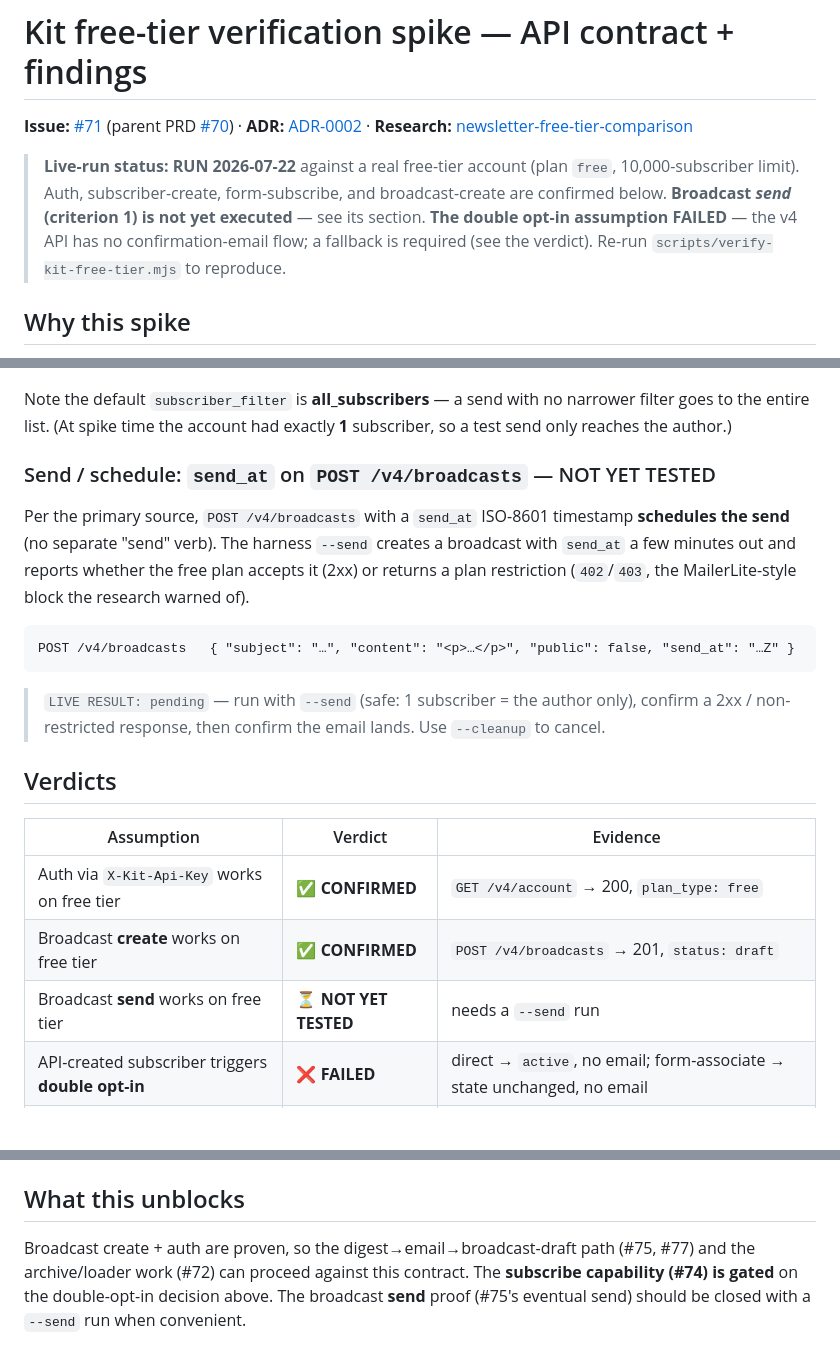
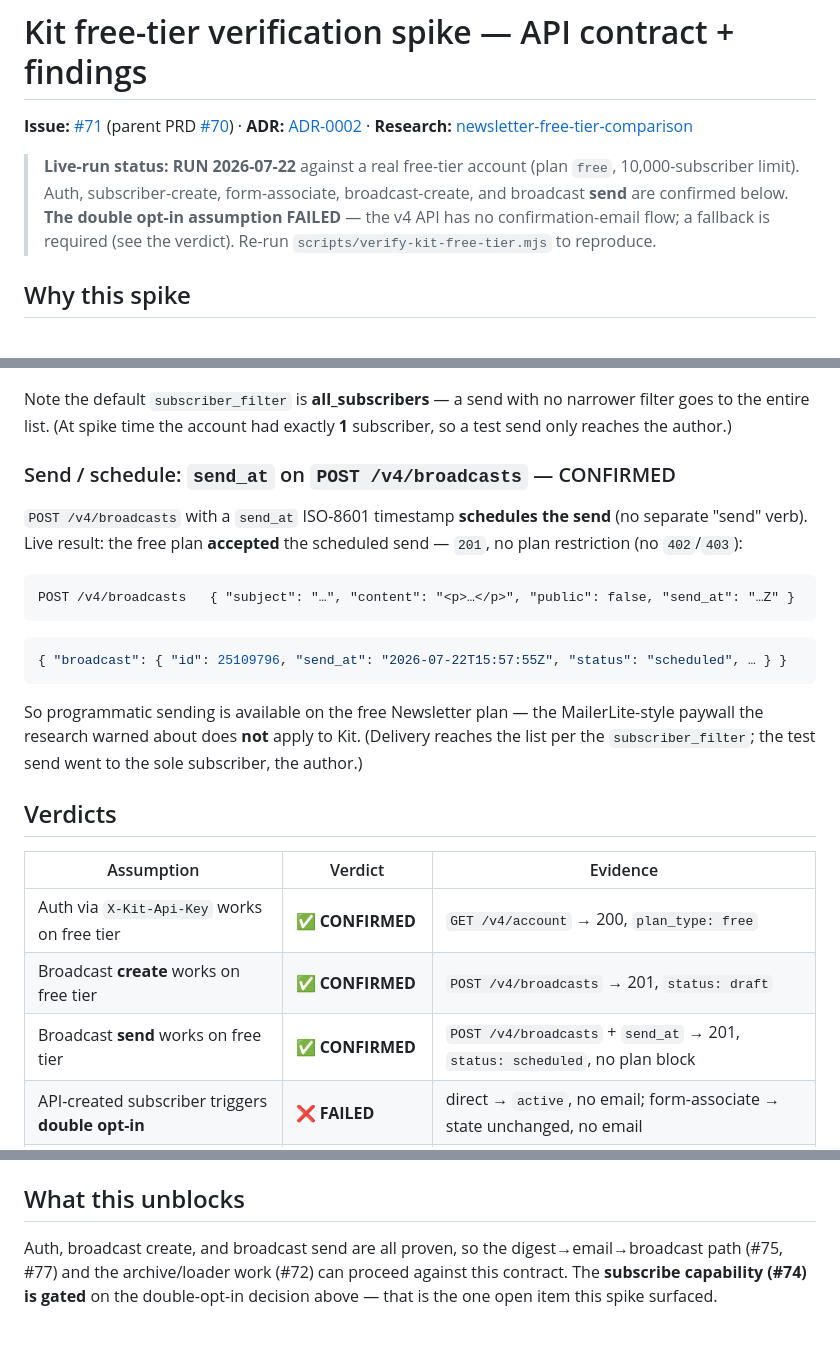
Before and after one commit to davideimola/davideimola.dev, a Markdown page: docs/research/kit-api-verification-spike.md, 3 parts joined by grey strips. Rendered like a GitHub page; blank space fills up the shorter version.

Commit message:
chore(newsletter): confirm free-tier broadcast send via API (#71)
Live --send run: POST /v4/broadcasts with send_at returned 201 and
status=scheduled on the free plan, with no plan restriction (no 402/403).
Broadcast sending via the API IS available on the free Newsletter plan —
the MailerLite-style paywall does not apply to Kit. Criterion 1 closed.

Only open item from the spike: the double-opt-in fallback decision (#74).

Co-Authored-By: Claude Opus 4.8 (1M context) <noreply@anthropic.com>

````diff
--- a/docs/research/kit-api-verification-spike.md
+++ b/docs/research/kit-api-verification-spike.md
@@ -3,11 +3,10 @@
 **Issue:** [#71](https://github.com/davideimola/davideimola.dev/issues/71) (parent PRD [#70](https://github.com/davideimola/davideimola.dev/issues/70)) · **ADR:** [ADR-0002](../adr/0002-newsletter-hybrid-kit-in-repo-content.md) · **Research:** [newsletter-free-tier-comparison](./newsletter-free-tier-comparison.md)
 
 > **Live-run status: RUN 2026-07-22** against a real free-tier account (plan `free`,
-> 10,000-subscriber limit). Auth, subscriber-create, form-subscribe, and broadcast-create
-> are confirmed below. **Broadcast _send_ (criterion 1) is not yet executed** — see its
-> section. **The double opt-in assumption FAILED** — the v4 API has no confirmation-email
-> flow; a fallback is required (see the verdict). Re-run `scripts/verify-kit-free-tier.mjs`
-> to reproduce.
+> 10,000-subscriber limit). Auth, subscriber-create, form-associate, broadcast-create, and
+> broadcast **send** are confirmed below. **The double opt-in assumption FAILED** — the v4
+> API has no confirmation-email flow; a fallback is required (see the verdict). Re-run
+> `scripts/verify-kit-free-tier.mjs` to reproduce.
 
 ## Why this spike
 
@@ -130,19 +129,23 @@ Note the default `subscriber_filter` is **all_subscribers** — a send with no n
 goes to the entire list. (At spike time the account had exactly **1** subscriber, so a test
 send only reaches the author.)
 
-### Send / schedule: `send_at` on `POST /v4/broadcasts` — NOT YET TESTED
+### Send / schedule: `send_at` on `POST /v4/broadcasts` — CONFIRMED
 
-Per the primary source, `POST /v4/broadcasts` with a `send_at` ISO-8601 timestamp
-**schedules the send** (no separate "send" verb). The harness `--send` creates a broadcast
-with `send_at` a few minutes out and reports whether the free plan accepts it (2xx) or
-returns a plan restriction (`402`/`403`, the MailerLite-style block the research warned of).
+`POST /v4/broadcasts` with a `send_at` ISO-8601 timestamp **schedules the send** (no separate
+"send" verb). Live result: the free plan **accepted** the scheduled send — `201`, no plan
+restriction (no `402`/`403`):
 
 ```
 POST /v4/broadcasts   { "subject": "…", "content": "<p>…</p>", "public": false, "send_at": "…Z" }
 ```
 
-> `LIVE RESULT: pending` — run with `--send` (safe: 1 subscriber = the author only), confirm
-> a 2xx / non-restricted response, then confirm the email lands. Use `--cleanup` to cancel.
+```jsonc
+{ "broadcast": { "id": 25109796, "send_at": "2026-07-22T15:57:55Z", "status": "scheduled", … } }
+```
+
+So programmatic sending is available on the free Newsletter plan — the MailerLite-style
+paywall the research warned about does **not** apply to Kit. (Delivery reaches the list per
+the `subscriber_filter`; the test send went to the sole subscriber, the author.)
 
 ## Verdicts
 
@@ -150,7 +153,7 @@ POST /v4/broadcasts   { "subject": "…", "content": "<p>…</p>", "public": fal
 |---|---|---|
 | Auth via `X-Kit-Api-Key` works on free tier | ✅ **CONFIRMED** | `GET /v4/account` → 200, `plan_type: free` |
 | Broadcast **create** works on free tier | ✅ **CONFIRMED** | `POST /v4/broadcasts` → 201, `status: draft` |
-| Broadcast **send** works on free tier | ⏳ **NOT YET TESTED** | needs a `--send` run |
+| Broadcast **send** works on free tier | ✅ **CONFIRMED** | `POST /v4/broadcasts` + `send_at` → 201, `status: scheduled`, no plan block |
 | API-created subscriber triggers **double opt-in** | ❌ **FAILED** | direct → `active`, no email; form-associate → state unchanged, no email |
 | **Fallback needed?** (route via Kit Form) | ⚠️ **YES — required** | see below |
 
@@ -186,7 +189,7 @@ Added to `.env.local.example`, **server-side only** (never `NEXT_PUBLIC_`):
 
 ## What this unblocks
 
-Broadcast create + auth are proven, so the digest→email→broadcast-draft path (#75, #77) and
-the archive/loader work (#72) can proceed against this contract. The **subscribe capability
-(#74) is gated** on the double-opt-in decision above. The broadcast **send** proof (#75's
-eventual send) should be closed with a `--send` run when convenient.
+Auth, broadcast create, and broadcast send are all proven, so the digest→email→broadcast
+path (#75, #77) and the archive/loader work (#72) can proceed against this contract. The
+**subscribe capability (#74) is gated** on the double-opt-in decision above — that is the
+one open item this spike surfaced.
````
